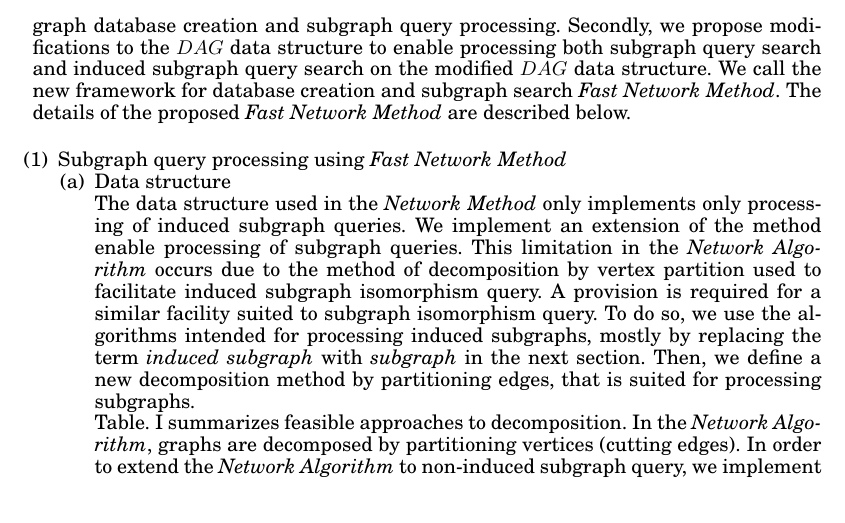
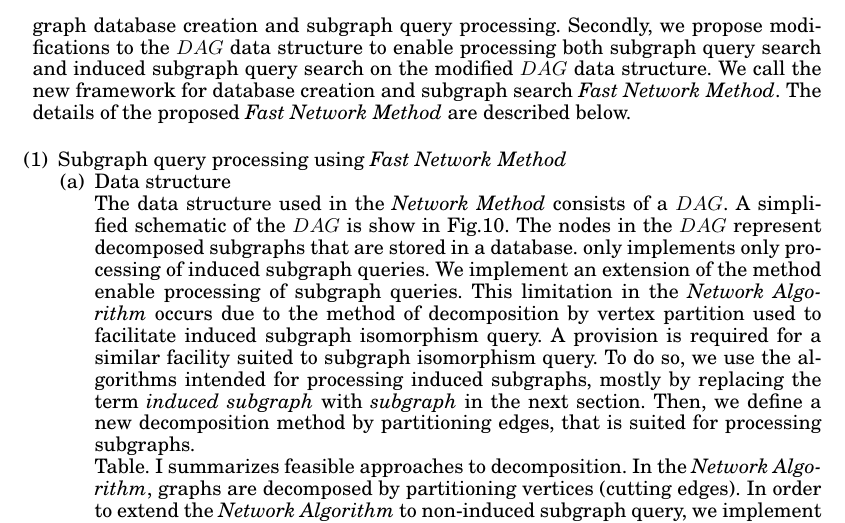
Before and after one commit to ewmaina/tkdd, a LaTeX paper (master.tex, which reads s4_our_approach.tex): part of page 10 of 31, cut so that both start at the same text. Compiled offline with pdfLaTeX.

Commit message:
/home/maina/texmf/mytex/graph_decomp_tkdd/s4_our_approach.tex

```diff
--- a/s4_our_approach.tex
+++ b/s4_our_approach.tex
@@ -85,7 +85,7 @@ Induced subgraph & feasible & sometimes  infeasible \\ \hline
 
 \item Data structure
 
-The data structure used in the \textit{Network Method} only implements only processing of induced subgraph queries. We implement an extension of the method enable processing of subgraph queries. This limitation in the \textit{Network Algorithm} occurs due to the method of decomposition by vertex partition used to facilitate induced subgraph isomorphism query. A provision is required for a similar facility suited to subgraph isomorphism query. To do so, we use the algorithms intended for processing induced subgraphs, mostly by replacing the term \textit{induced subgraph} with \textit{subgraph} in the next section. Then, we define a new decomposition method by partitioning edges, that is suited for processing subgraphs.
+The data structure used in the \textit{Network Method} consists of a $DAG$. A simplified schematic of the $DAG$ is show in Fig.\ref{fig:fig7}. The nodes in the $DAG$ represent decomposed subgraphs that are stored in a database. only implements only processing of induced subgraph queries. We implement an extension of the method enable processing of subgraph queries. This limitation in the \textit{Network Algorithm} occurs due to the method of decomposition by vertex partition used to facilitate induced subgraph isomorphism query. A provision is required for a similar facility suited to subgraph isomorphism query. To do so, we use the algorithms intended for processing induced subgraphs, mostly by replacing the term \textit{induced subgraph} with \textit{subgraph} in the next section. Then, we define a new decomposition method by partitioning edges, that is suited for processing subgraphs.
 
 
 Table. \ref{tab:table1} summarizes feasible approaches to decomposition. In the \textit{Network Algorithm}, graphs are decomposed by partitioning vertices (cutting edges).
```
